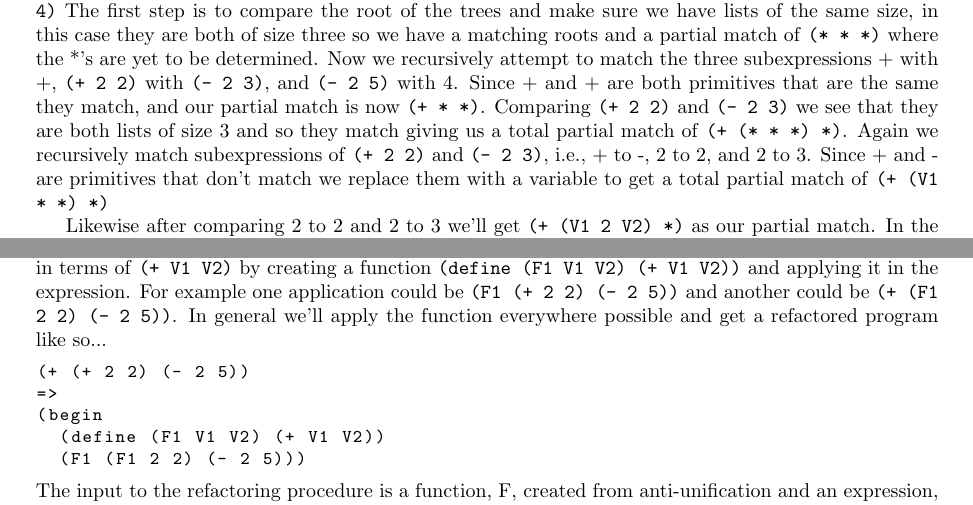
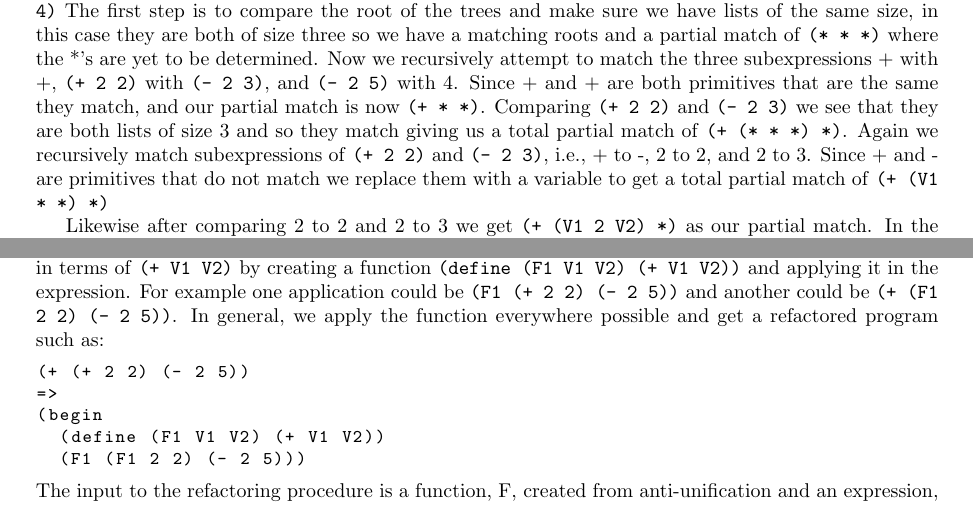
Before and after one commit to ih/bpm, a LaTeX paper (report/tech_reportv4.tex): two parts of pages 13 and 14 of 28, joined at a grey line, cut so that both start at the same text. Compiled offline with pdfLaTeX.

Commit message:
Small style changes.

```diff
--- a/report/tech_reportv4.tex
+++ b/report/tech_reportv4.tex
@@ -491,9 +491,9 @@ Now we recursively attempt to match the three subexpressions + with +, \texttt{(
 Since + and + are both primitives that are the same they match, and our partial match is now \texttt{(+ * *)}.
 Comparing \texttt{(+ 2 2)} and \texttt{(- 2 3)} we see that they are both lists of size 3 and so they match giving us a total partial match of \texttt{(+ (* * *) *)}.
 Again we recursively match subexpressions of \texttt{(+ 2 2)} and \texttt{(- 2 3)}, i.e., + to -, 2 to 2, and 2 to 3.
-Since + and - are primitives that don't match we replace them with a variable to get a total partial match of \texttt{(+ (V1 * *) *)}
+Since + and - are primitives that do not match we replace them with a variable to get a total partial match of \texttt{(+ (V1 * *) *)}
 
-Likewise after comparing 2 to 2 and 2 to 3 we'll get \texttt{(+ (V1 2 V2) *)} as our partial match.
+Likewise after comparing 2 to 2 and 2 to 3 we get \texttt{(+ (V1 2 V2) *)} as our partial match.
 In the final comparison of \texttt{(- 2 5)} and 4 we check can see there is no match because one \texttt{(- 2 5)} is a list and 4 is a primitive so the final result of our anti-unification is \texttt{(+ (V1 2 V2) V3)}.
 
 
@@ -527,7 +527,7 @@ Finding and replacing pattern matches of an abstraction F in an expression E pro
                    (abstraction->vars abstraction))))))
 \end{lstlisting}
 \subsubsection{Compressing Program Example}
-In the case of \texttt{(+ (+ 2 2) (- 2 5))} the partial match we would get between the subexpression \texttt{[(+ (+ 2 2) (- 2 5)), (+ 2 2)]} is \texttt{(+ V1 V2)}.  We refactor the original expression \texttt{(+ (+ 2 2) (- 2 5))} in terms of \texttt{(+ V1 V2)} by creating a function \texttt{(define (F1 V1 V2) (+ V1 V2))} and applying it in the expression.  For example one application could be \texttt{(F1 (+ 2 2) (- 2 5))} and another could be \texttt{(+ (F1 2 2) (- 2 5))}.  In general we'll apply the function everywhere possible and get a refactored program like so...
+In the case of \texttt{(+ (+ 2 2) (- 2 5))} the partial match we would get between the subexpression \texttt{[(+ (+ 2 2) (- 2 5)), (+ 2 2)]} is \texttt{(+ V1 V2)}.  We refactor the original expression \texttt{(+ (+ 2 2) (- 2 5))} in terms of \texttt{(+ V1 V2)} by creating a function \texttt{(define (F1 V1 V2) (+ V1 V2))} and applying it in the expression.  For example one application could be \texttt{(F1 (+ 2 2) (- 2 5))} and another could be \texttt{(+ (F1 2 2) (- 2 5))}.  In general, we apply the function everywhere possible and get a refactored program such as:
 \begin{lstlisting}
 (+ (+ 2 2) (- 2 5))
 =>
```
Also changed, not shown: report/tech_reportv4.tex (2 more changed lines).
